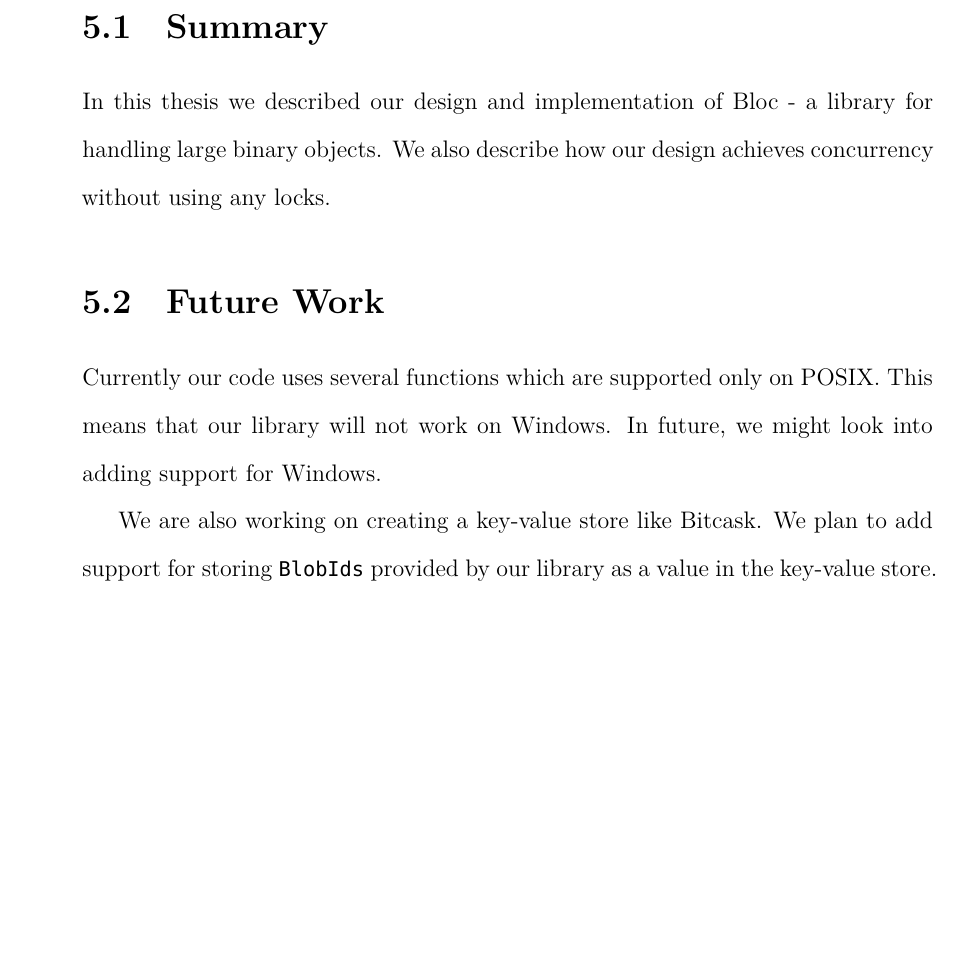
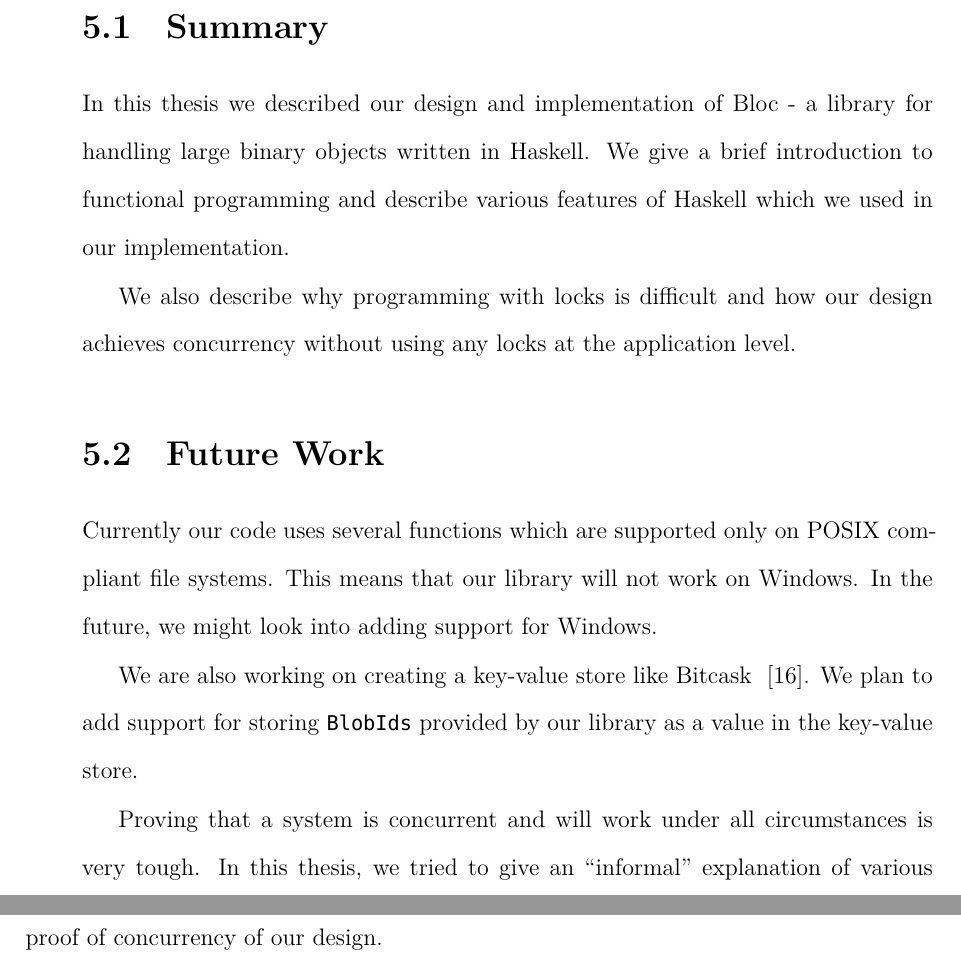
Before and after one commit to igniting/masters-thesis, a LaTeX thesis (thesis.tex, which reads conclusion.tex): part of page 35 of 38 before the commit and two parts of pages 35 and 36 of 38 after it, the two joined at a grey line, cut so that both start at the same text, the shorter picture padded with empty space. Compiled offline with XeLaTeX.

Commit message:
More in conclusion

```diff
--- a/conclusion.tex
+++ b/conclusion.tex
@@ -2,12 +2,13 @@
 \label{chap:conclusion}
 
 \section{Summary}
-In this thesis we described our design and implementation of Bloc - a library for handling large binary objects.
-We also describe how our design achieves concurrency without using any locks.
+In this thesis we described our design and implementation of Bloc - a library for handling large binary objects written in Haskell. We give a brief introduction to functional programming and describe various features of Haskell which we used in our implementation.
+
+We also describe why programming with locks is difficult and how our design achieves concurrency without using any locks at the application level.
 
 \section{Future Work}
-Currently our code uses several functions which are supported only on POSIX.
-This means that our library will not work on Windows. In future, we might look
-into adding support for Windows.
+Currently our code uses several functions which are supported only on POSIX compliant file systems. This means that our library will not work on Windows. In the future, we might look into adding support for Windows.
 
-We are also working on creating a key-value store like Bitcask. We plan to add support for storing \texttt{BlobIds} provided by our library as a value in the key-value store.
+We are also working on creating a key-value store like Bitcask ~\cite{sheehy2010bitcask}. We plan to add support for storing \texttt{BlobIds} provided by our library as a value in the key-value store.
+
+Proving that a system is concurrent and will work under all circumstances is very tough. In this thesis, we tried to give an ``informal'' explanation of various situations where we handle concurrency. In the future, we will try to give a formal proof of concurrency of our design.
```
